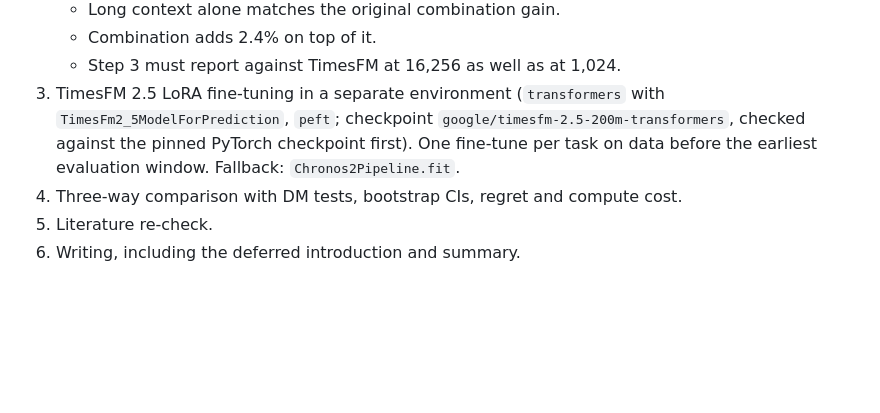
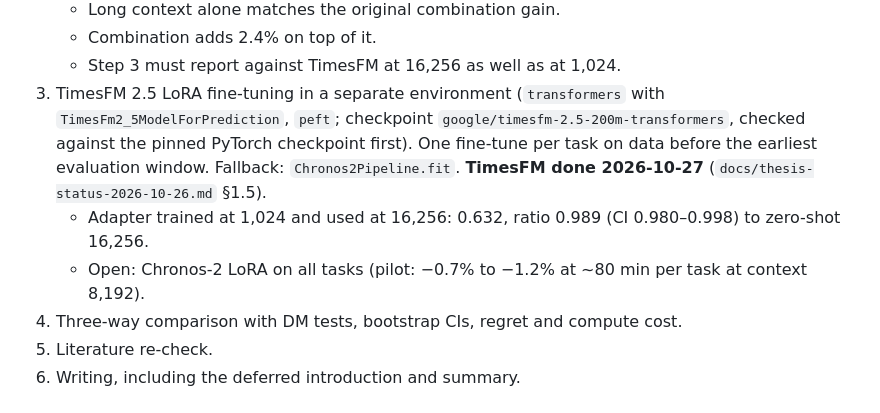
Before and after one commit to x-ubi/timestransfer, a Markdown page: docs/research-direction-2026-10.md, the part around the change. GitHub-like rendering; blank space fills up the shorter version.

```diff
--- a/docs/research-direction-2026-10.md
+++ b/docs/research-direction-2026-10.md
@@ -46,6 +46,9 @@ Recent related work to track: ECHO (arXiv 2610.16433, TSFM error correction), Ch
    - Combination adds 2.4% on top of it.
    - Step 3 must report against TimesFM at 16,256 as well as at 1,024.
 3. TimesFM 2.5 LoRA fine-tuning in a separate environment (`transformers` with `TimesFm2_5ModelForPrediction`, `peft`; checkpoint `google/timesfm-2.5-200m-transformers`, checked against the pinned PyTorch checkpoint first). One fine-tune per task on data before the earliest evaluation window. Fallback: `Chronos2Pipeline.fit`.
+   **TimesFM done 2026-10-27** (`docs/thesis-status-2026-10-26.md` §1.5).
+   - Adapter trained at 1,024 and used at 16,256: 0.632, ratio 0.989 (CI 0.980–0.998) to zero-shot 16,256.
+   - Open: Chronos-2 LoRA on all tasks (pilot: −0.7% to −1.2% at ~80 min per task at context 8,192).
 4. Three-way comparison with DM tests, bootstrap CIs, regret and compute cost.
 5. Literature re-check.
 6. Writing, including the deferred introduction and summary.
```
Also changed, not shown: docs/thesis-status-2026-10-26.md (+35 -7 lines).
